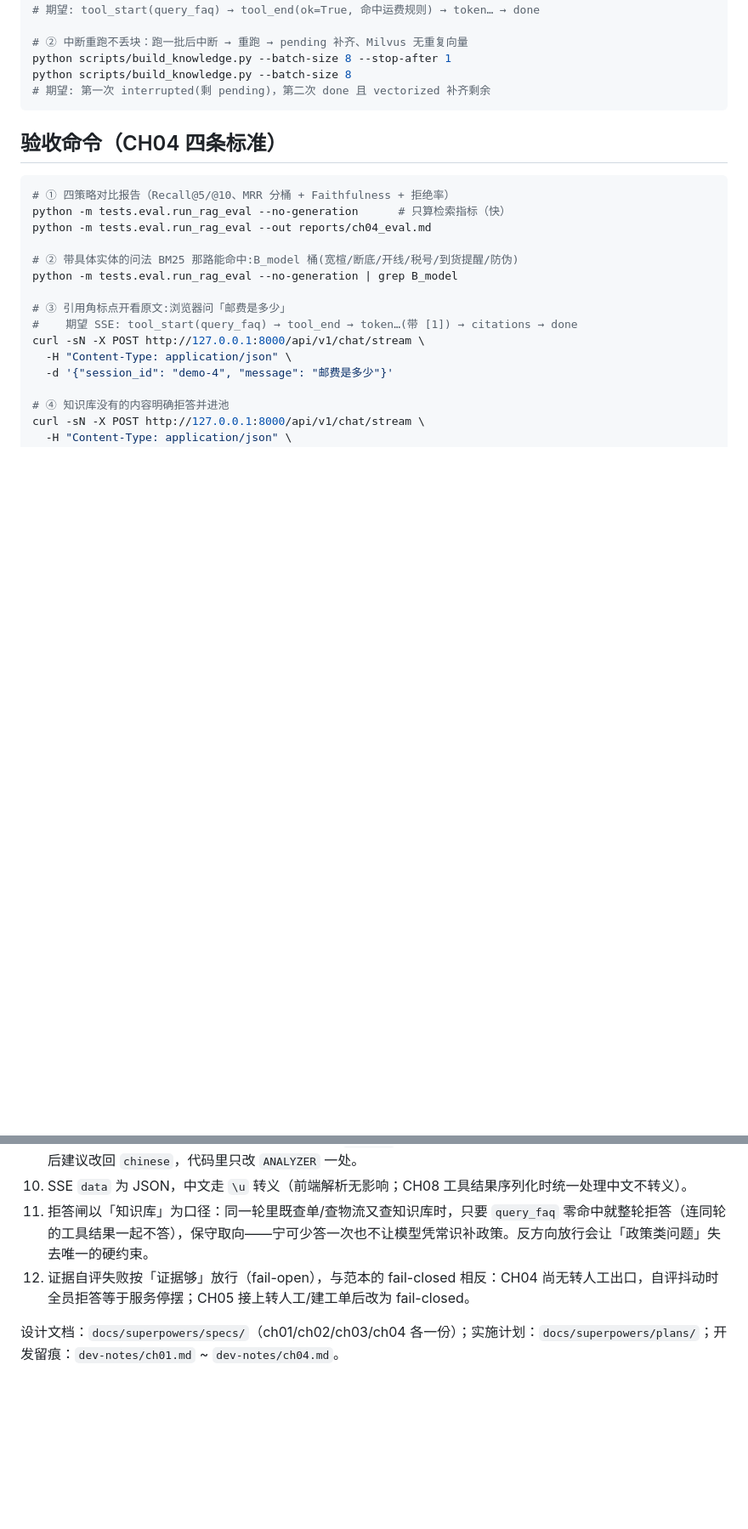
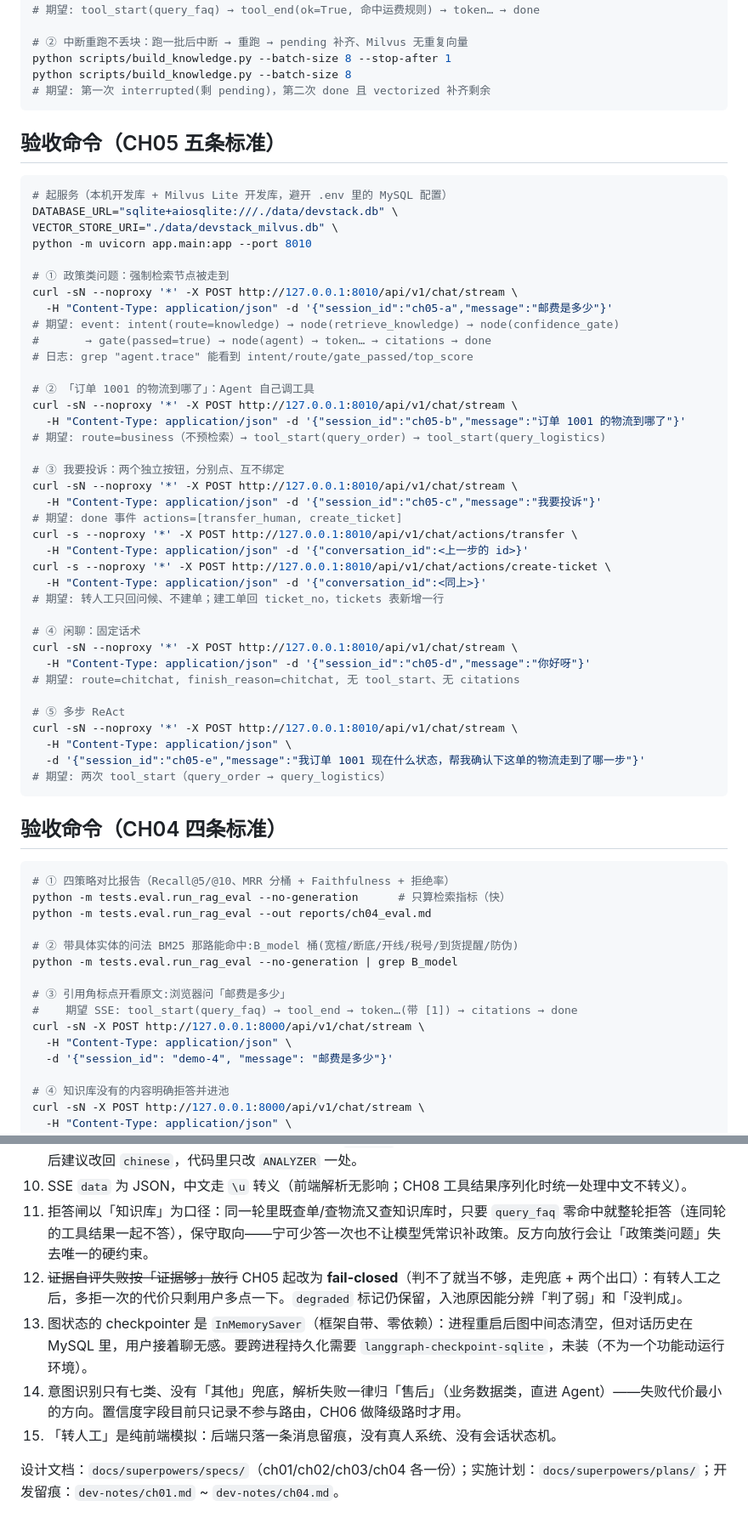
Before and after one commit to xuesentang/-agent, a Markdown page: README.md, 2 parts joined by grey strips. Shown at 85% size. Rendered like a GitHub page; blank space fills up the shorter version.

Commit message:
docs(ch05): README 补工作流编排说明、验收命令与已知限制

````diff
--- a/README.md
+++ b/README.md
@@ -88,6 +99,48 @@ python scripts/build_knowledge.py --batch-size 8
 # 期望: 第一次 interrupted(剩 pending)，第二次 done 且 vectorized 补齐剩余
 ```
 
+## 验收命令（CH05 五条标准）
+
+```bash
+# 起服务（本机开发库 + Milvus Lite 开发库，避开 .env 里的 MySQL 配置）
+DATABASE_URL="sqlite+aiosqlite:///./data/devstack.db" \
+VECTOR_STORE_URI="./data/devstack_milvus.db" \
+python -m uvicorn app.main:app --port 8010
+
+# ① 政策类问题：强制检索节点被走到
+curl -sN --noproxy '*' -X POST http://127.0.0.1:8010/api/v1/chat/stream \
+  -H "Content-Type: application/json" -d '{"session_id":"ch05-a","message":"邮费是多少"}'
+# 期望: event: intent(route=knowledge) → node(retrieve_knowledge) → node(confidence_gate)
+#       → gate(passed=true) → node(agent) → token… → citations → done
+# 日志: grep "agent.trace" 能看到 intent/route/gate_passed/top_score
+
+# ② 「订单 1001 的物流到哪了」：Agent 自己调工具
+curl -sN --noproxy '*' -X POST http://127.0.0.1:8010/api/v1/chat/stream \
+  -H "Content-Type: application/json" -d '{"session_id":"ch05-b","message":"订单 1001 的物流到哪了"}'
+# 期望: route=business（不预检索）→ tool_start(query_order) → tool_start(query_logistics)
+
+# ③ 我要投诉：两个独立按钮，分别点、互不绑定
+curl -sN --noproxy '*' -X POST http://127.0.0.1:8010/api/v1/chat/stream \
+  -H "Content-Type: application/json" -d '{"session_id":"ch05-c","message":"我要投诉"}'
+# 期望: done 事件 actions=[transfer_human, create_ticket]
+curl -s --noproxy '*' -X POST http://127.0.0.1:8010/api/v1/chat/actions/transfer \
+  -H "Content-Type: application/json" -d '{"conversation_id":<上一步的 id>}'
+curl -s --noproxy '*' -X POST http://127.0.0.1:8010/api/v1/chat/actions/create-ticket \
+  -H "Content-Type: application/json" -d '{"conversation_id":<同上>}'
+# 期望: 转人工只回问候、不建单；建工单回 ticket_no，tickets 表新增一行
+
+# ④ 闲聊：固定话术
+curl -sN --noproxy '*' -X POST http://127.0.0.1:8010/api/v1/chat/stream \
+  -H "Content-Type: application/json" -d '{"session_id":"ch05-d","message":"你好呀"}'
+# 期望: route=chitchat, finish_reason=chitchat, 无 tool_start、无 citations
+
+# ⑤ 多步 ReAct
+curl -sN --noproxy '*' -X POST http://127.0.0.1:8010/api/v1/chat/stream \
+  -H "Content-Type: application/json" \
+  -d '{"session_id":"ch05-e","message":"我订单 1001 现在什么状态，帮我确认下这单的物流走到了哪一步"}'
+# 期望: 两次 tool_start（query_order → query_logistics）
+```
+
 ## 验收命令（CH04 四条标准）
 
 ```bash
@@ -188,6 +246,9 @@ CH04 四策略 × 分桶（**357 块库 / 31 道干净题**，真 BGE-M3 + 真
 9. BM25 中文分词用 Milvus 内置 **jieba**（服务端的 `chinese`/lindera 分词器未编进 milvus-lite）；换 Milvus 服务端后建议改回 `chinese`，代码里只改 `ANALYZER` 一处。
 10. SSE `data` 为 JSON，中文走 `\u` 转义（前端解析无影响；CH08 工具结果序列化时统一处理中文不转义）。
 11. 拒答闸以「知识库」为口径：同一轮里既查单/查物流又查知识库时，只要 `query_faq` 零命中就整轮拒答（连同轮的工具结果一起不答），保守取向——宁可少答一次也不让模型凭常识补政策。反方向放行会让「政策类问题」失去唯一的硬约束。
-12. 证据自评失败按「证据够」放行（fail-open），与范本的 fail-closed 相反：CH04 尚无转人工出口，自评抖动时全员拒答等于服务停摆；CH05 接上转人工/建工单后改为 fail-closed。
+12. ~~证据自评失败按「证据够」放行~~ CH05 起改为 **fail-closed**（判不了就当不够，走兜底 + 两个出口）：有转人工之后，多拒一次的代价只剩用户多点一下。`degraded` 标记仍保留，入池原因能分辨「判了弱」和「没判成」。
+13. 图状态的 checkpointer 是 `InMemorySaver`（框架自带、零依赖）：进程重启后图中间态清空，但对话历史在 MySQL 里，用户接着聊无感。要跨进程持久化需要 `langgraph-checkpoint-sqlite`，未装（不为一个功能动运行环境）。
+14. 意图识别只有七类、没有「其他」兜底，解析失败一律归「售后」（业务数据类，直进 Agent）——失败代价最小的方向。置信度字段目前只记录不参与路由，CH06 做降级路时才用。
+15. 「转人工」是纯前端模拟：后端只落一条消息留痕，没有真人系统、没有会话状态机。
 
 设计文档：`docs/superpowers/specs/`（ch01/ch02/ch03/ch04 各一份）；实施计划：`docs/superpowers/plans/`；开发留痕：`dev-notes/ch01.md` ~ `dev-notes/ch04.md`。
````
Also changed, not shown: other parts of README.md (+20 -4 lines).
